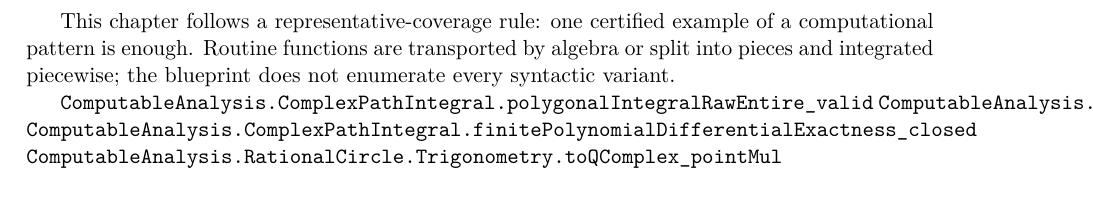
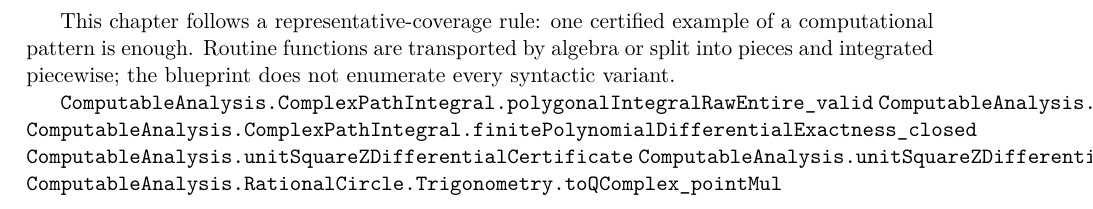
Before and after one commit to liuyao12/computable-analysis, a LaTeX thesis (blueprint/src/web.tex, which reads blueprint/src/09-differential-equations.tex): part of page 75 of 80, cut so that both start at the same text. Compiled offline with pdfLaTeX.

Commit message:
Add unit-square complex polynomial path certificate

```diff
--- a/blueprint/src/09-differential-equations.tex
+++ b/blueprint/src/09-differential-equations.tex
@@ -360,5 +360,7 @@ enumerate every syntactic variant.
 \lean{ComputableAnalysis.ComplexPathIntegral.polygonalIntegralRawEntire_valid}
 \lean{ComputableAnalysis.ComplexPathIntegral.finiteConstantDifferentialExactness_closed}
 \lean{ComputableAnalysis.ComplexPathIntegral.finitePolynomialDifferentialExactness_closed}
+\lean{ComputableAnalysis.unitSquareZDifferentialCertificate}
+\lean{ComputableAnalysis.unitSquareZDifferentialCertificate_exactDisplacement_zero}
 \lean{ComputableAnalysis.RationalCircle.Trigonometry.toQComplex_pointMul}
 \leanok
```
Also changed, not shown: 1 other file.
